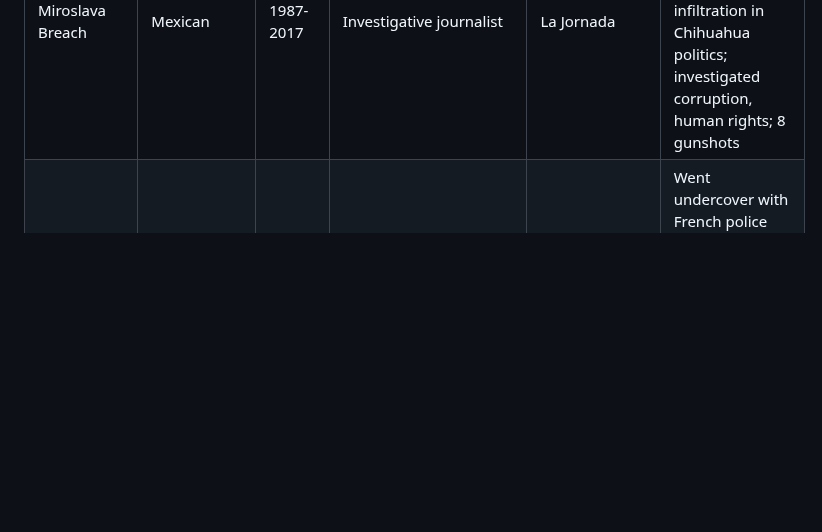
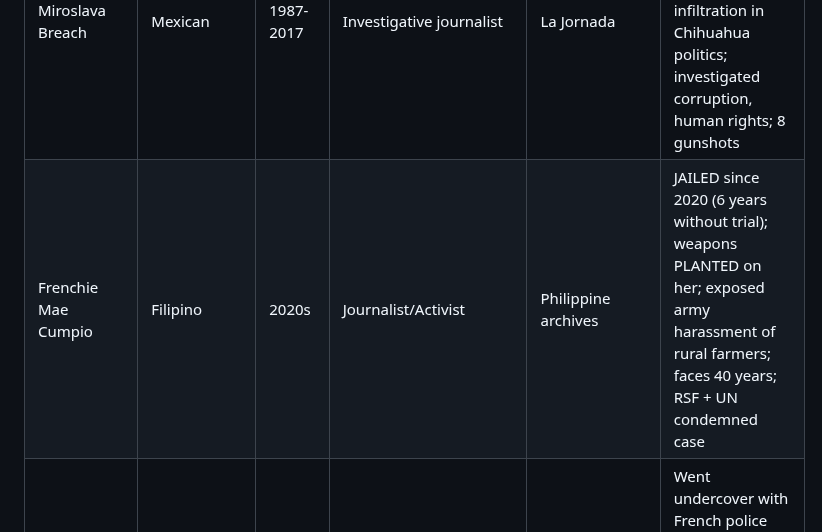
Before and after one commit to Thompson420/gonzo-journalism, a Markdown page: NEON_ARCHIVE_PROTOCOL.md, the part around the change. Drawn GitHub-style; blank space fills up the shorter version.

Commit message:
Add Frenchie Mae Cumpio - Philippines journalist jailed 6 years without trial

```diff
--- a/NEON_ARCHIVE_PROTOCOL.md
+++ b/NEON_ARCHIVE_PROTOCOL.md
@@ -63,6 +63,7 @@
 | Shireen Abu Akleh | Palestinian-American | 1990s-2022 | Journalist | Al Jazeera | Icon of Palestinian journalism; killed 2022 by Israeli forces while wearing press vest in Jenin; covered Israeli-Palestinian conflict for 25 years; US citizen |
 | Tim Lopes | Brazilian | 1990s-2002 | Investigative journalist | TV Globo | KILLED 2002 while investigating drug trafficking + child prostitution in Rio favelas; TORTURED, EXECUTED, body BURNED; awarded Esso Prize for investigative reporting |
 | Miroslava Breach | Mexican | 1987-2017 | Investigative journalist | La Jornada | ASSASSINATED 2017 while driving son to school; exposed drug cartel infiltration in Chihuahua politics; investigated corruption, human rights; 8 gunshots |
+| Frenchie Mae Cumpio | Filipino | 2020s | Journalist/Activist | Philippine archives | JAILED since 2020 (6 years without trial); weapons PLANTED on her; exposed army harassment of rural farmers; faces 40 years; RSF + UN condemned case |
 | Valentin Gendrot | French | 2020s | Investigative journalist | French archives | Went undercover with French police for 6 months; wrote book "Flic" exposing police brutality and racism in Paris |
 | Antonio Salas | Spanish | 2000s-10s | Undercover journalist | Spanish archives | Infiltrated Ultras Sur (neo-Nazi hooligans); exposed sex trafficking; infiltrated Hamas, Al-Qaeda, FARC, Carlos the Jackal; had himself circumcised to maintain cover; contract on his life |
 | Nick McKenzie | Australian | 2000s-20s | Investigative journalist | Australian archives | 20 Walkley Awards; exposed Reserve Bank bribery, Crown casino, Australian war crimes, Chinese foreign interference; won "defamation trial of century" vs Ben Roberts-Smith |
```
